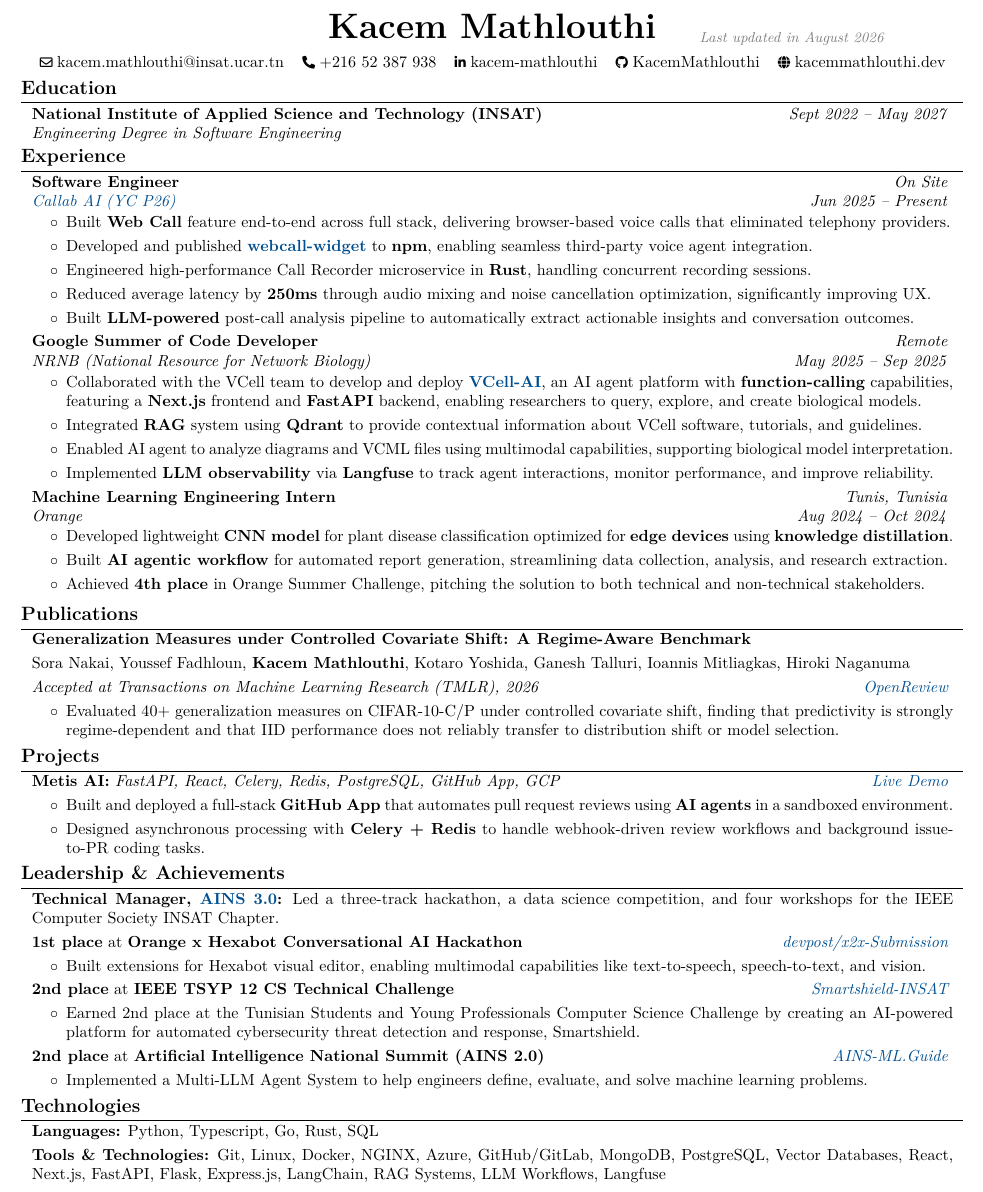
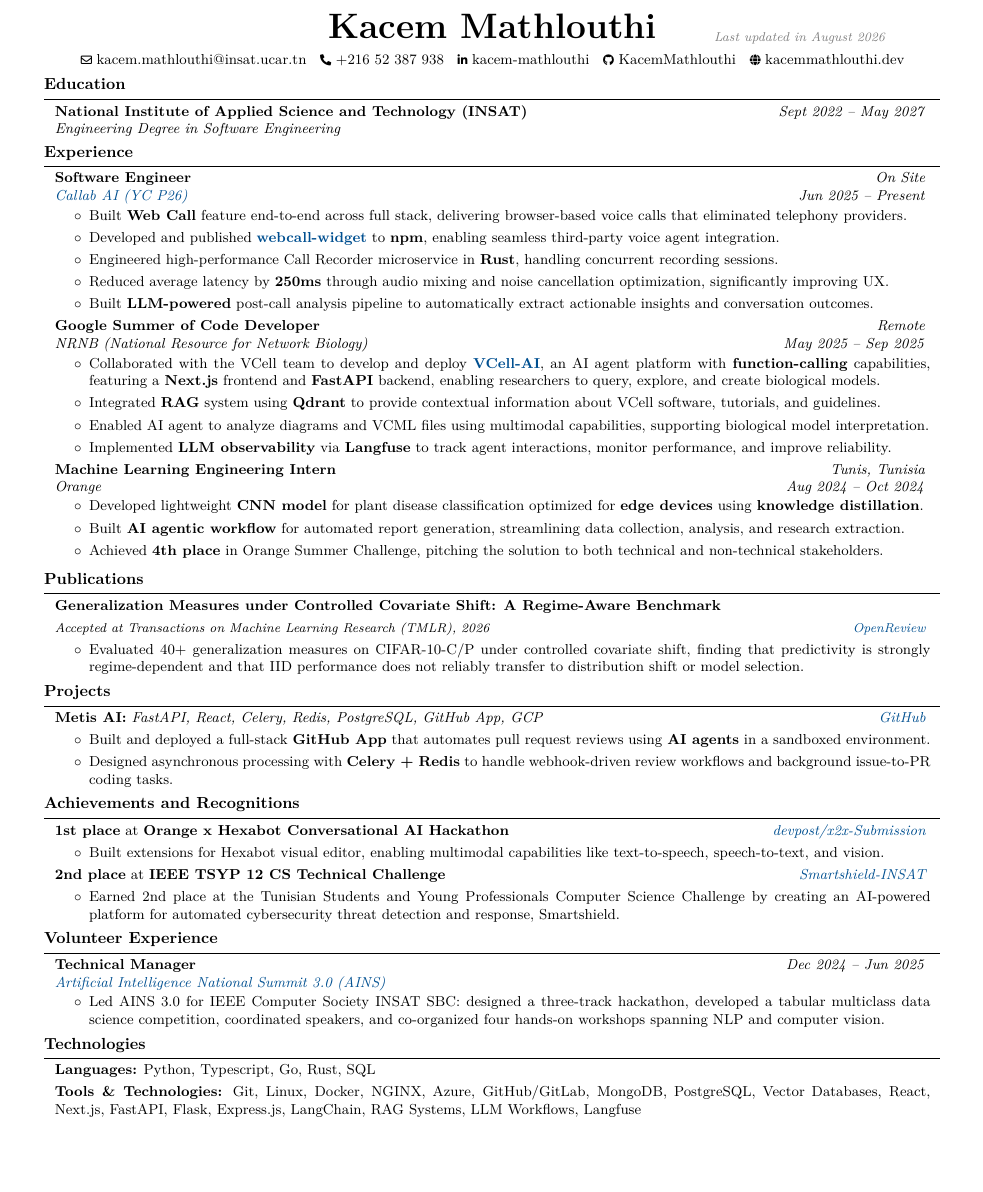
Before and after one commit to KacemMathlouthi/kacem, a LaTeX CV (resume/main.tex, which reads resume/sections/achievements.tex, resume/sections/leadership.tex, resume/sections/projects.tex): part of the page, cut so that both start at the same text, the shorter picture padded with empty space. Compiled offline with pdfLaTeX.

Commit message:
feat(resume): refine layout and sections

```diff
--- a/resume/main.tex
+++ b/resume/main.tex
@@ -2,15 +2,15 @@
     lang=en-US,
     testphase=phase-I
 }
-\documentclass[10pt, letterpaper]{article}
+\documentclass[9pt, letterpaper]{extarticle}
 
 % Packages:
 \usepackage[
     ignoreheadfoot,
-    top=0.8cm, % reduced top margin
-    bottom=1.cm, % reduced bottom margin
-    left=0.5cm, % reduced left margin
-    right=0.5cm, % reduced right margin
+    top=0.8cm,
+    bottom=0.8cm,
+    left=1cm,
+    right=1cm,
     footskip=0cm, % reduced foot separation
 ]{geometry}
 
@@ -65,17 +65,17 @@
 %\makeatother
 %\pagestyle{customFooterStyle}
 
-\titleformat{\section}{\needspace{4\baselineskip}\bfseries\large}{}{0pt}{}[\vspace{1pt}\titlerule]
+\titleformat{\section}{\needspace{4\baselineskip}\bfseries\large}{}{0pt}{}[\vspace{2pt}\titlerule]
 
 \titlespacing{\section}{
     % left space:
     -1pt
 }{
     % top space:
-    0.09 cm
+    0.12 cm
 }{
     % bottom space:
-    0.09 cm
+    0.13 cm
 } % section title spacing
 
 \renewcommand\labelitemi{$\circ$} % custom bullet points
@@ -163,21 +163,21 @@
 
         \normalsize
         \mbox{\hrefWithoutArrow{mailto:kacem.mathlouthi@insat.ucar.tn}{\color{black}{\footnotesize\faEnvelope[regular]}\hspace*{0.1cm}kacem.mathlouthi@insat.ucar.tn}}%
-        \kern 0.2 cm%
+        \kern 0.15 cm%
         \AND%
-        \kern 0.2 cm%
+        \kern 0.15 cm%
         \mbox{\hrefWithoutArrow{tel:+216-52-387-938}{\color{black}{\footnotesize\faPhone*}\hspace*{0.1cm}+216 52 387 938}}%
-        \kern 0.2 cm%
+        \kern 0.15 cm%
         \AND%
-        \kern 0.2 cm%
+        \kern 0.15 cm%
         \mbox{\hrefWithoutArrow{https://www.linkedin.com/in/kacem-mathlouthi/}{\color{black}{\footnotesize\faLinkedinIn}\hspace*{0.1cm}kacem-mathlouthi}}%
-        \kern 0.2 cm%
+        \kern 0.15 cm%
         \AND%
-        \kern 0.2 cm%
+        \kern 0.15 cm%
         \mbox{\hrefWithoutArrow{https://github.com/KacemMathlouthi}{\color{black}{\footnotesize\faGithub}\hspace*{0.1cm}KacemMathlouthi}}%
-        \kern 0.2 cm%
+        \kern 0.15 cm%
         \AND%
-        \kern 0.2 cm%
+        \kern 0.15 cm%
         \mbox{\hrefWithoutArrow{https://kacemmathlouthi.dev}{\color{black}{\footnotesize\faGlobe}\hspace*{0.1cm}kacemmathlouthi.dev}}%
     \end{header}
 
@@ -186,6 +186,7 @@
     \input{sections/publications}
     \input{sections/projects}
     \input{sections/achievements}
+    \input{sections/leadership}
     \input{sections/technologies}
 
 \end{document}
--- a/resume/sections/achievements.tex
+++ b/resume/sections/achievements.tex
@@ -1,9 +1,4 @@
-\section{Leadership \& Achievements}
-
-\begin{onecolentry}
-    \textbf{Technical Manager, \href{https://www.ai-national-summit.tech}{AINS 3.0}:} Led a three-track hackathon, a data science competition, and four workshops for the IEEE Computer Society INSAT Chapter.
-\end{onecolentry}
-\vspace{0.10 cm}
+\section{Achievements and Recognitions}
 
 \begin{twocolentry}{
     \textit{\href{https://devpost.com/software/paranoid-android-submission}{devpost/x2x-Submission}}}
@@ -27,15 +22,3 @@
         \item Earned 2nd place at the Tunisian Students and Young Professionals Computer Science Challenge by creating an AI-powered platform for automated cybersecurity threat detection and response, Smartshield.
     \end{highlights}
 \end{onecolentry}
-\vspace{0.1 cm}
-
-\begin{twocolentry}{
-    \textit{\href{https://github.com/KacemMathlouthi/AINS-ML.Guide}{AINS-ML.Guide}}}
-    \textbf{2nd place} at \textbf{Artificial Intelligence National Summit (AINS 2.0)}
-\end{twocolentry}
-\vspace{0.10 cm}
-\begin{onecolentry}
-    \begin{highlights}
-        \item Implemented a Multi-LLM Agent System to help engineers define, evaluate, and solve machine learning problems.
-    \end{highlights}
-\end{onecolentry}
--- /dev/null
+++ b/resume/sections/leadership.tex
@@ -0,0 +1,14 @@
+\section{Volunteer Experience}
+
+\begin{twocolentry}{
+    \textit{Dec 2024 – Jun 2025}}
+    \textbf{Technical Manager}
+
+    \textit{\href{https://www.ai-national-summit.tech}{Artificial Intelligence National Summit 3.0 (AINS)}}
+\end{twocolentry}
+\vspace{0.10 cm}
+\begin{onecolentry}
+    \begin{highlights}
+        \item Led AINS 3.0 for IEEE Computer Society INSAT SBC: designed a three-track hackathon, developed a tabular multiclass data science competition, coordinated speakers, and co-organized four hands-on workshops spanning NLP and computer vision.
+    \end{highlights}
+\end{onecolentry}
--- a/resume/sections/projects.tex
+++ b/resume/sections/projects.tex
@@ -1,7 +1,7 @@
 \section{Projects}
 
 \begin{twocolentry}{
-    \textit{\href{https://app.getmetis.tech}{Live Demo}}}
+    \textit{\href{https://github.com/KacemMathlouthi/metis}{GitHub}}}
     \textbf{Metis AI:} \textit{FastAPI, React, Celery, Redis, PostgreSQL, GitHub App, GCP}
 \end{twocolentry}
 \vspace{0.10 cm}
--- a/resume/sections/publications.tex
+++ b/resume/sections/publications.tex
@@ -4,13 +4,9 @@
     \textbf{Generalization Measures under Controlled Covariate Shift: A Regime-Aware Benchmark}
 \end{onecolentry}
 \vspace{0.10 cm}
-\begin{onecolentry}
-    Sora Nakai, Youssef Fadhloun, \textbf{Kacem Mathlouthi}, Kotaro Yoshida, Ganesh Talluri, Ioannis Mitliagkas, Hiroki Naganuma
-\end{onecolentry}
-\vspace{0.10 cm}
 \begin{twocolentry}{
-    \textit{\href{https://openreview.net/forum?id=X4RoujAYnY}{OpenReview}}}
-    \textit{Accepted at Transactions on Machine Learning Research (TMLR), 2026}
+    \small\textit{\href{https://openreview.net/forum?id=X4RoujAYnY}{OpenReview}}}
+    \small\textit{Accepted at Transactions on Machine Learning Research (TMLR), 2026}
 \end{twocolentry}
 \vspace{0.10 cm}
 \begin{onecolentry}
```
Also changed, not shown: resume/pdf/resume.pdf, 2 other files.
